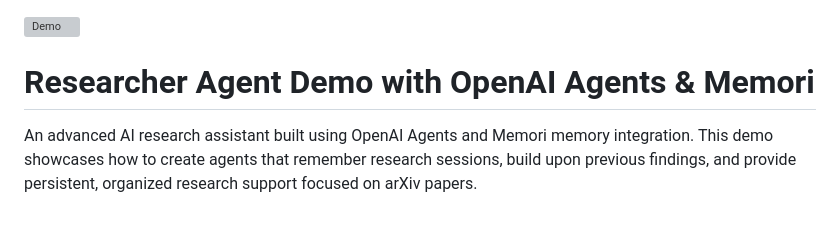
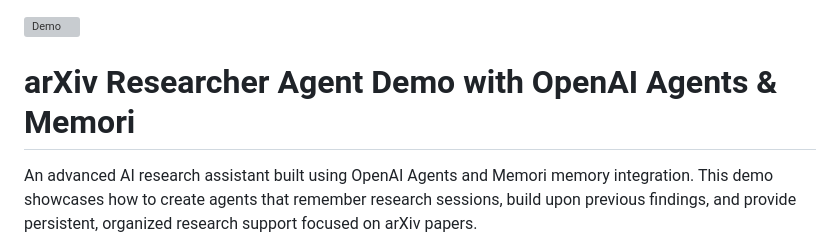
Before and after one commit to yashksaini-coder/awesome-ai-apps, a Markdown page: simple_ai_agents/arxiv_researcher_agent_with_memori/README.md, the part around the change. Drawn GitHub-style; blank space fills up the shorter version; grey boxes are pictures that could not be loaded.

```diff
--- a/simple_ai_agents/arxiv_researcher_agent_with_memori/README.md
+++ b/simple_ai_agents/arxiv_researcher_agent_with_memori/README.md
@@ -1,6 +1,6 @@
 ![Demo](./assets/image.png)
 
-# Researcher Agent Demo with OpenAI Agents & Memori
+# arXiv Researcher Agent Demo with OpenAI Agents & Memori
 
 An advanced AI research assistant built using OpenAI Agents and Memori memory integration. This demo showcases how to create agents that remember research sessions, build upon previous findings, and provide persistent, organized research support focused on arXiv papers.
 
```
Also changed, not shown: README.md (+1 -0 lines).
